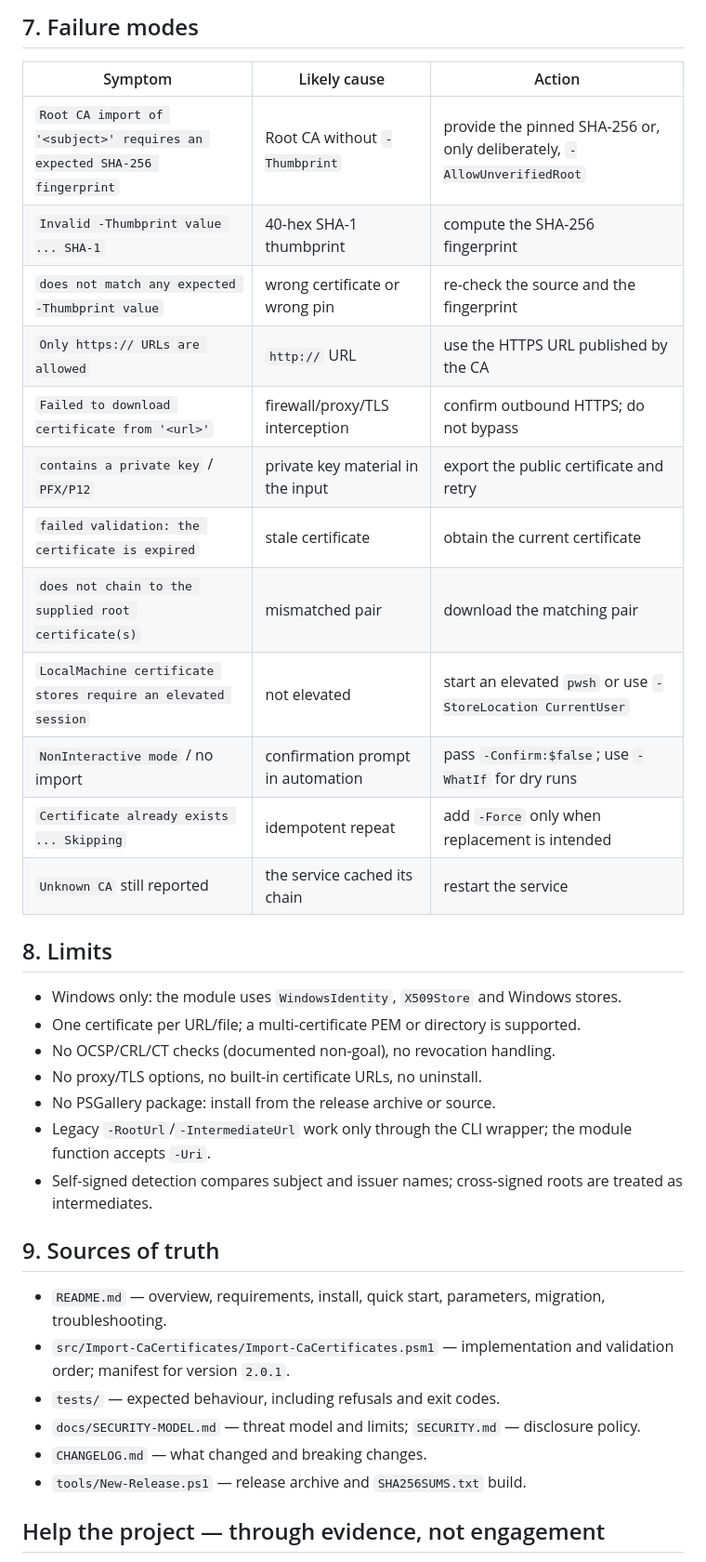
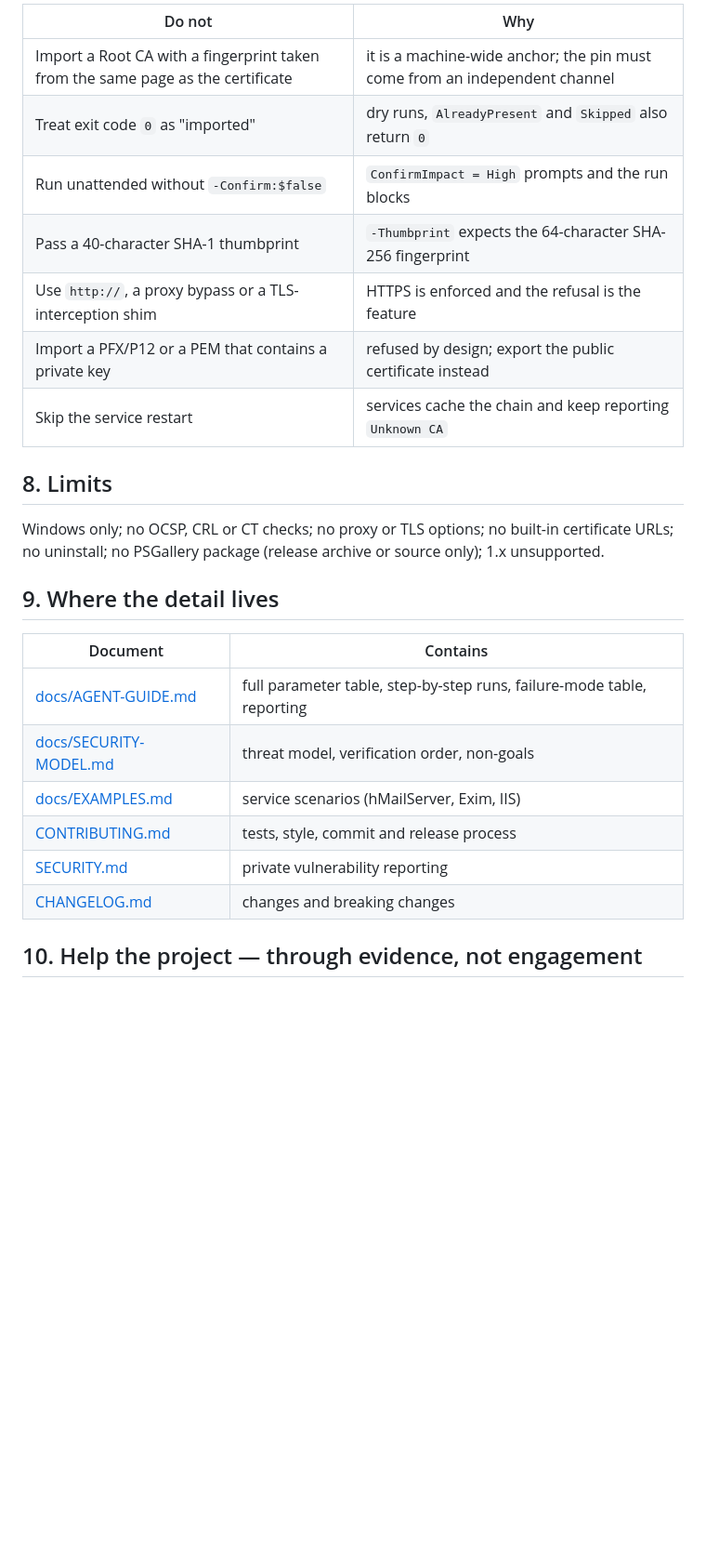
Before and after one commit to paulmann/Import-CaCertificates, a Markdown page: AGENTS.md, the part around one of its changes. Shown at 93% size. GitHub-like rendering; blank space fills up the shorter version.

```diff
--- a/AGENTS.md
+++ b/AGENTS.md
@@ -170,43 +88,29 @@ Remove-Item -Path Cert:\LocalMachine\CA\<SHA-1-thumbprint>
 
-## 7. Failure modes
-
-| Symptom | Likely cause | Action |
-|---|---|---|
-| `Root CA import of '<subject>' requires an expected SHA-256 fingerprint` | Root CA without `-Thumbprint` | provide the pinned SHA-256 or, only deliberately, `-AllowUnverifiedRoot` |
-| `Invalid -Thumbprint value ... SHA-1` | 40-hex SHA-1 thumbprint | compute the SHA-256 fingerprint |
-| `does not match any expected -Thumbprint value` | wrong certificate or wrong pin | re-check the source and the fingerprint |
-| `Only https:// URLs are allowed` | `http://` URL | use the HTTPS URL published by the CA |
-| `Failed to download certificate from '<url>'` | firewall/proxy/TLS interception | confirm outbound HTTPS; do not bypass |
-| `contains a private key` / `PFX/P12` | private key material in the input | export the public certificate and retry |
-| `failed validation: the certificate is expired` | stale certificate | obtain the current certificate |
-| `does not chain to the supplied root certificate(s)` | mismatched pair | download the matching pair |
-| `LocalMachine certificate stores require an elevated session` | not elevated | start an elevated `pwsh` or use `-StoreLocation CurrentUser` |
-| `NonInteractive mode` / no import | confirmation prompt in automation | pass `-Confirm:$false`; use `-WhatIf` for dry runs |
-| `Certificate already exists ... Skipping` | idempotent repeat | add `-Force` only when replacement is intended |
-| `Unknown CA` still reported | the service cached its chain | restart the service |
+| Do not | Why |
+|---|---|
+| Import a Root CA with a fingerprint taken from the same page as the certificate | it is a machine-wide anchor; the pin must come from an independent channel |
+| Treat exit code `0` as "imported" | dry runs, `AlreadyPresent` and `Skipped` also return `0` |
+| Run unattended without `-Confirm:$false` | `ConfirmImpact = High` prompts and the run blocks |
+| Pass a 40-character SHA-1 thumbprint | `-Thumbprint` expects the 64-character SHA-256 fingerprint |
+| Use `http://`, a proxy bypass or a TLS-interception shim | HTTPS is enforced and the refusal is the feature |
+| Import a PFX/P12 or a PEM that contains a private key | refused by design; export the public certificate instead |
+| Skip the service restart | services cache the chain and keep reporting `Unknown CA` |
 
 ## 8. Limits
 
-- Windows only: the module uses `WindowsIdentity`, `X509Store` and Windows stores.
-- One certificate per URL/file; a multi-certificate PEM or directory is supported.
-- No OCSP/CRL/CT checks (documented non-goal), no revocation handling.
-- No proxy/TLS options, no built-in certificate URLs, no uninstall.
-- No PSGallery package: install from the release archive or source.
-- Legacy `-RootUrl`/`-IntermediateUrl` work only through the CLI wrapper; the module
-  function accepts `-Uri`.
-- Self-signed detection compares subject and issuer names; cross-signed roots are
-  treated as intermediates.
+Windows only; no OCSP, CRL or CT checks; no proxy or TLS options; no built-in certificate
+URLs; no uninstall; no PSGallery package (release archive or source only); 1.x unsupported.
 
-## 9. Sources of truth
+## 9. Where the detail lives
 
-- `README.md` — overview, requirements, install, quick start, parameters, migration,
-  troubleshooting.
-- `src/Import-CaCertificates/Import-CaCertificates.psm1` — implementation and validation
-  order; manifest for version `2.0.1`.
-- `tests/` — expected behaviour, including refusals and exit codes.
-- `docs/SECURITY-MODEL.md` — threat model and limits; `SECURITY.md` — disclosure policy.
-- `CHANGELOG.md` — what changed and breaking changes.
-- `tools/New-Release.ps1` — release archive and `SHA256SUMS.txt` build.
+| Document | Contains |
+|---|---|
+| [docs/AGENT-GUIDE.md](docs/AGENT-GUIDE.md) | full parameter table, step-by-step runs, failure-mode table, reporting |
+| [docs/SECURITY-MODEL.md](docs/SECURITY-MODEL.md) | threat model, verification order, non-goals |
+| [docs/EXAMPLES.md](docs/EXAMPLES.md) | service scenarios (hMailServer, Exim, IIS) |
+| [CONTRIBUTING.md](CONTRIBUTING.md) | tests, style, commit and release process |
+| [SECURITY.md](SECURITY.md) | private vulnerability reporting |
+| [CHANGELOG.md](CHANGELOG.md) | changes and breaking changes |
 
-## Help the project — through evidence, not engagement
+## 10. Help the project — through evidence, not engagement
 
```
Also changed, not shown: other parts of AGENTS.md (+49 -136 lines), docs/AGENT-GUIDE.md (added, +269 -0 lines).
